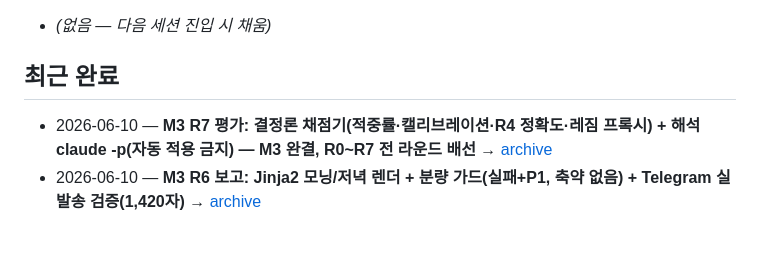
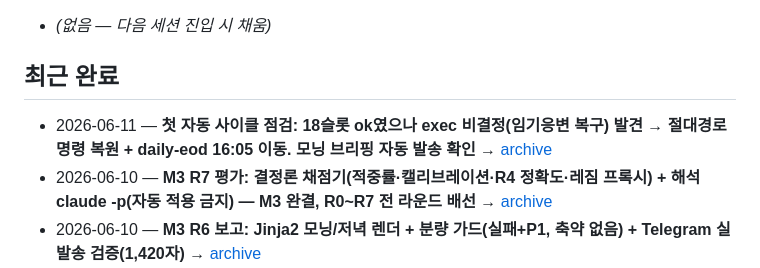
Before and after one commit to Feelw00/trading, a Markdown page: history/work/CURRENT.md, the part around one of its changes. GitHub-like rendering; blank space fills up the shorter version.

Commit message:
docs: 첫 자동 사이클 점검 archive + CURRENT 롤오버
Co-Authored-By: Claude Fable 5 <noreply@anthropic.com>

```diff
--- a/history/work/CURRENT.md
+++ b/history/work/CURRENT.md
@@ -7,6 +7,7 @@
 - _(없음 — 다음 세션 진입 시 채움)_
 
 ## 최근 완료
+- 2026-06-11 — **첫 자동 사이클 점검: 18슬롯 ok였으나 exec 비결정(임기응변 복구) 발견 → 절대경로 명령 복원 + daily-eod 16:05 이동. 모닝 브리핑 자동 발송 확인** → [archive](archive/2026-06-11-first-auto-cycle-audit.md)
 - 2026-06-10 — **M3 R7 평가: 결정론 채점기(적중률·캘리브레이션·R4 정확도·레짐 프록시) + 해석 claude -p(자동 적용 금지) — M3 완결, R0~R7 전 라운드 배선** → [archive](archive/2026-06-10-m3-r7-evaluation.md)
 - 2026-06-10 — **M3 R6 보고: Jinja2 모닝/저녁 렌더 + 분량 가드(실패+P1, 축약 없음) + Telegram 실발송 검증(1,420자)** → [archive](archive/2026-06-10-m3-r6-reports.md)
 - 2026-06-10 — **M3 R5.5 선택기: 순수 함수 평가 엔진 + approved-only arm(P1 알림) + 장중·휴장 가드, SEL-1 등록** → [archive](archive/2026-06-10-m3-r55-selector.md)
```
Also changed, not shown: other parts of history/work/CURRENT.md (+1 -1 lines), 1 other file.
